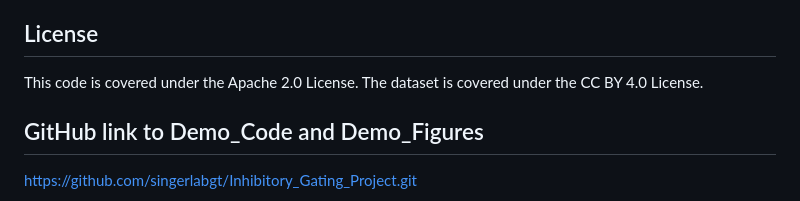
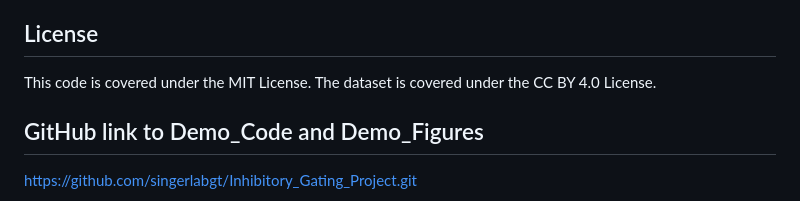
Before and after one commit to singerlabgt/Inhibitory_Gating_Project, a Markdown page: README.md, the part around the change. Drawn GitHub-style.

```diff
--- a/README.md
+++ b/README.md
@@ -89,7 +89,7 @@ The folder `Demo_Code/Helpers` contains scripts to generate key intermediate fil
 
 
 ## License
-This code is covered under the Apache 2.0 License. The dataset is covered under the CC BY 4.0 License.
+This code is covered under the MIT License. The dataset is covered under the CC BY 4.0 License.
 
 ## GitHub link to Demo_Code and Demo_Figures
 https://github.com/singerlabgt/Inhibitory_Gating_Project.git
```
